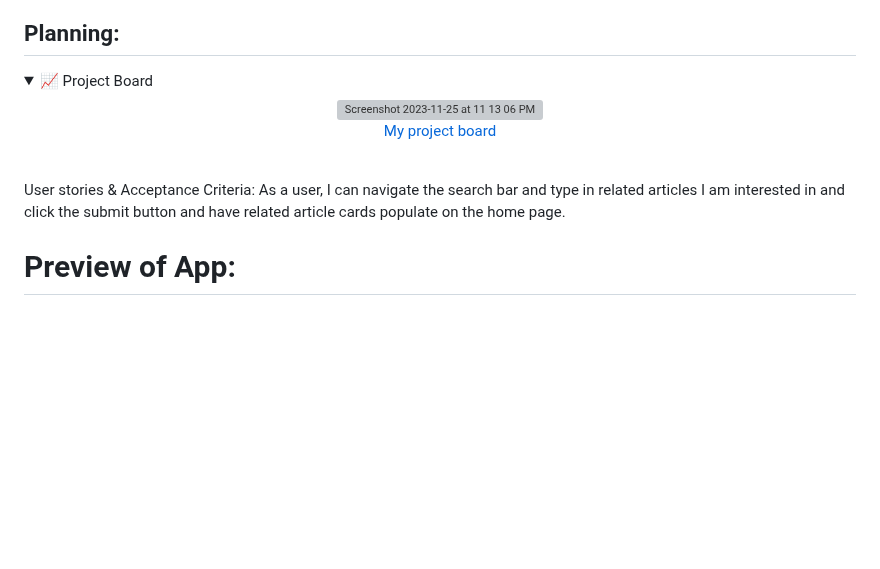
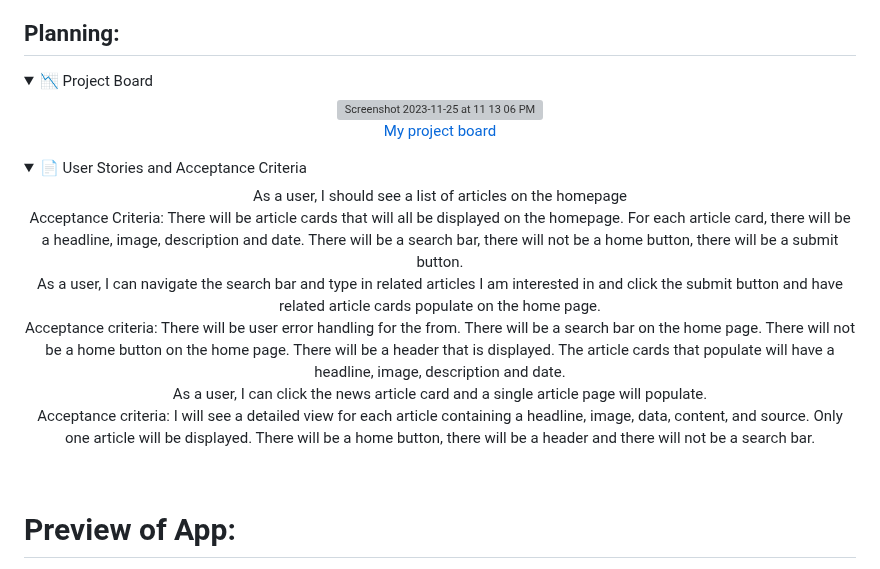
Before and after one commit to Nicolelam8891/newsreader, a Markdown page: newsreader/README.md, the part around the change. Rendered like a GitHub page; folded sections open; blank space fills up the shorter version; grey boxes are pictures that could not be loaded.

```diff
--- a/newsreader/README.md
+++ b/newsreader/README.md
@@ -24,7 +24,7 @@ Use my app while admiring the night sky and stars, you are only a click away!
 ## Planning:
 <details>
 <summary>
-📈 Project Board
+ 📉 Project Board
 
 </summary>
 <div align="center">
@@ -36,8 +36,29 @@ Use my app while admiring the night sky and stars, you are only a click away!
 </details>
 
 
+
+
+<details>
+<summary>
+📄 User Stories and Acceptance Criteria
+
+</summary>
+<div align="center">
+As a user, I should see a list of articles on the homepage
 <br></br>
-User stories & Acceptance Criteria: As a user, I can navigate the search bar and type in related articles I am interested in and click the submit button and have related article cards populate on the home page.
+Acceptance Criteria: There will be article cards that will all be displayed on the homepage.
+For each article card, there will be a headline, image, description and date. There will be a search bar, there will not be a home button, there will be a submit button.
+<br></br>
+
+As a user, I can navigate the search bar and type in related articles I am interested in and click the submit button and have related article cards populate on the home page.
+<br></br>
+Acceptance criteria: There will be user error handling for the from. There will be a search bar on the home page. There will not be a home button on the home page. There will be a header that is displayed. The article cards that populate will have a headline, image, description and date.
+<br></br>
+As a user, I can click the news article card and a single article page will populate.
+<br></br>
+Acceptance criteria: I will see a detailed view for each article containing a headline, image, data, content, and source. Only one article will be displayed. There will be a home button, there will be a header and there will not be a search bar.
+</details>
+<br></br>
 
 # Preview of App:
 ![newsreader](https://github.com/Nicolelam8891/newsreader/assets/132624450/b5fe17c2-0472-4274-aaef-3a9ae4ea2849)
```
